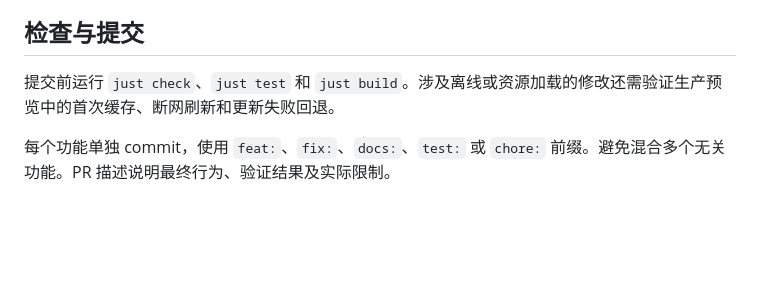
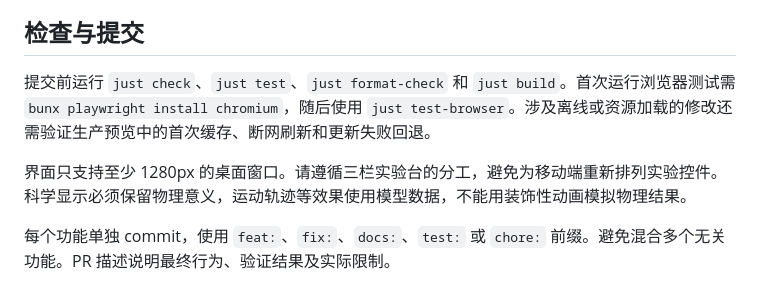
Before and after one commit to XingHE-YX/PHY-Lab, a Markdown page: CONTRIBUTING.md, the part around the change. Rendered like a GitHub page; blank space fills up the shorter version.

```diff
--- a/CONTRIBUTING.md
+++ b/CONTRIBUTING.md
@@ -30,6 +30,8 @@ PHY Lab 使用 Apache License 2.0。提交贡献即表示你有权提供该代
 
 ## 检查与提交
 
-提交前运行 `just check`、`just test` 和 `just build`。涉及离线或资源加载的修改还需验证生产预览中的首次缓存、断网刷新和更新失败回退。
+提交前运行 `just check`、`just test`、`just format-check` 和 `just build`。首次运行浏览器测试需 `bunx playwright install chromium`，随后使用 `just test-browser`。涉及离线或资源加载的修改还需验证生产预览中的首次缓存、断网刷新和更新失败回退。
+
+界面只支持至少 1280px 的桌面窗口。请遵循三栏实验台的分工，避免为移动端重新排列实验控件。科学显示必须保留物理意义，运动轨迹等效果使用模型数据，不能用装饰性动画模拟物理结果。
 
 每个功能单独 commit，使用 `feat:`、`fix:`、`docs:`、`test:` 或 `chore:` 前缀。避免混合多个无关功能。PR 描述说明最终行为、验证结果及实际限制。
```
Also changed, not shown: README.md (+32 -3 lines), docs/spring-model.md (added, +38 -0 lines), docs/assets/desktop-lab.png (added), 1 other file.
